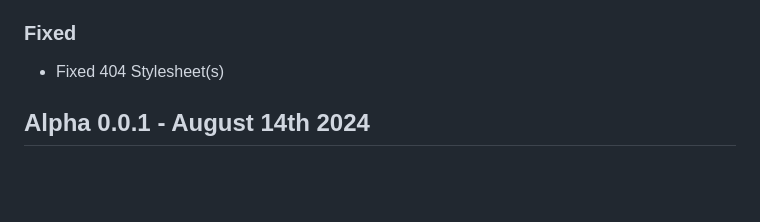
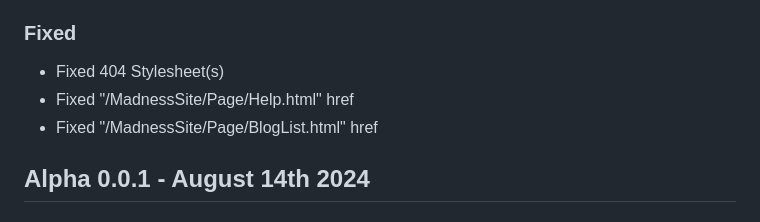
Before and after one commit to PortilizenDev/MadnessSite, a Markdown page: CHANGELOG.md, the part around the change. Rendered like a GitHub page; blank space fills up the shorter version.

Commit message:
2 Bug fixes

```diff
--- a/CHANGELOG.md
+++ b/CHANGELOG.md
@@ -7,6 +7,8 @@
 - Added Light mode
 ### Fixed
 - Fixed 404 Stylesheet(s)
+- Fixed "/MadnessSite/Page/Help.html" href
+- Fixed "/MadnessSite/Page/BlogList.html" href
 
 ## Alpha 0.0.1 - August 14th 2024
 ### Note
```
